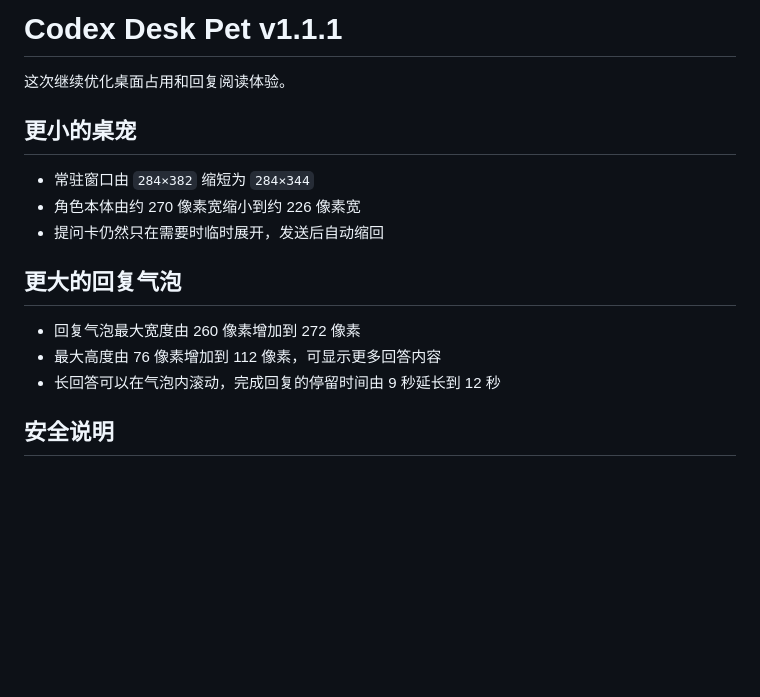
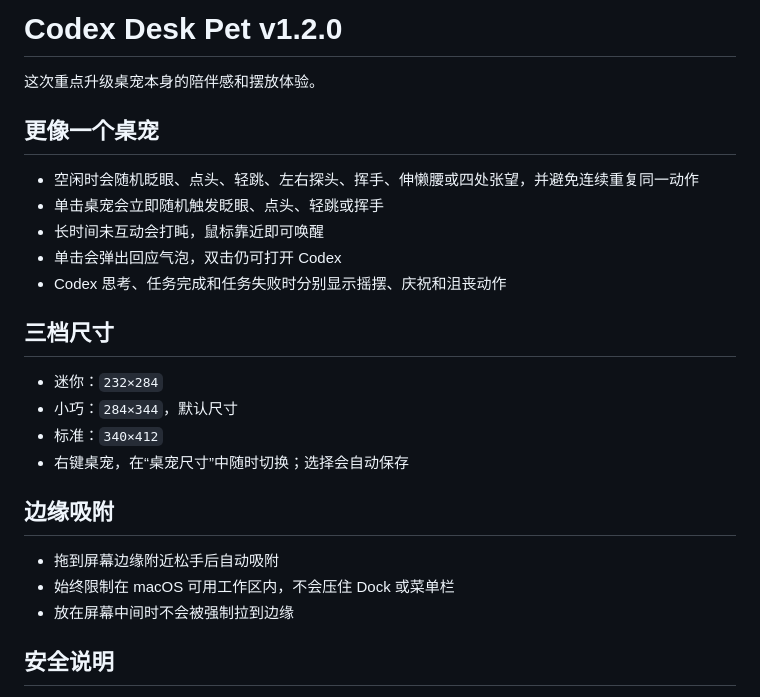
Before and after one commit to dafnyzuo/codex-desk-pet, a Markdown page: RELEASE_NOTES.md, the part around the change. Drawn GitHub-style; blank space fills up the shorter version.

```diff
--- a/RELEASE_NOTES.md
+++ b/RELEASE_NOTES.md
@@ -1,18 +1,27 @@
-# Codex Desk Pet v1.1.1
+# Codex Desk Pet v1.2.0
 
-这次继续优化桌面占用和回复阅读体验。
+这次重点升级桌宠本身的陪伴感和摆放体验。
 
-## 更小的桌宠
+## 更像一个桌宠
 
-- 常驻窗口由 `284×382` 缩短为 `284×344`
-- 角色本体由约 270 像素宽缩小到约 226 像素宽
-- 提问卡仍然只在需要时临时展开，发送后自动缩回
+- 空闲时会随机眨眼、点头、轻跳、左右探头、挥手、伸懒腰或四处张望，并避免连续重复同一动作
+- 单击桌宠会立即随机触发眨眼、点头、轻跳或挥手
+- 长时间未互动会打盹，鼠标靠近即可唤醒
+- 单击会弹出回应气泡，双击仍可打开 Codex
+- Codex 思考、任务完成和任务失败时分别显示摇摆、庆祝和沮丧动作
 
-## 更大的回复气泡
+## 三档尺寸
 
-- 回复气泡最大宽度由 260 像素增加到 272 像素
-- 最大高度由 76 像素增加到 112 像素，可显示更多回答内容
-- 长回答可以在气泡内滚动，完成回复的停留时间由 9 秒延长到 12 秒
+- 迷你：`232×284`
+- 小巧：`284×344`，默认尺寸
+- 标准：`340×412`
+- 右键桌宠，在“桌宠尺寸”中随时切换；选择会自动保存
+
+## 边缘吸附
+
+- 拖到屏幕边缘附近松手后自动吸附
+- 始终限制在 macOS 可用工作区内，不会压住 Dock 或菜单栏
+- 放在屏幕中间时不会被强制拉到边缘
 
 ## 安全说明
 
```
Also changed, not shown: README.md (+7 -5 lines), docs/app-preview.png, docs/prompt-preview.png, 6 other files.
